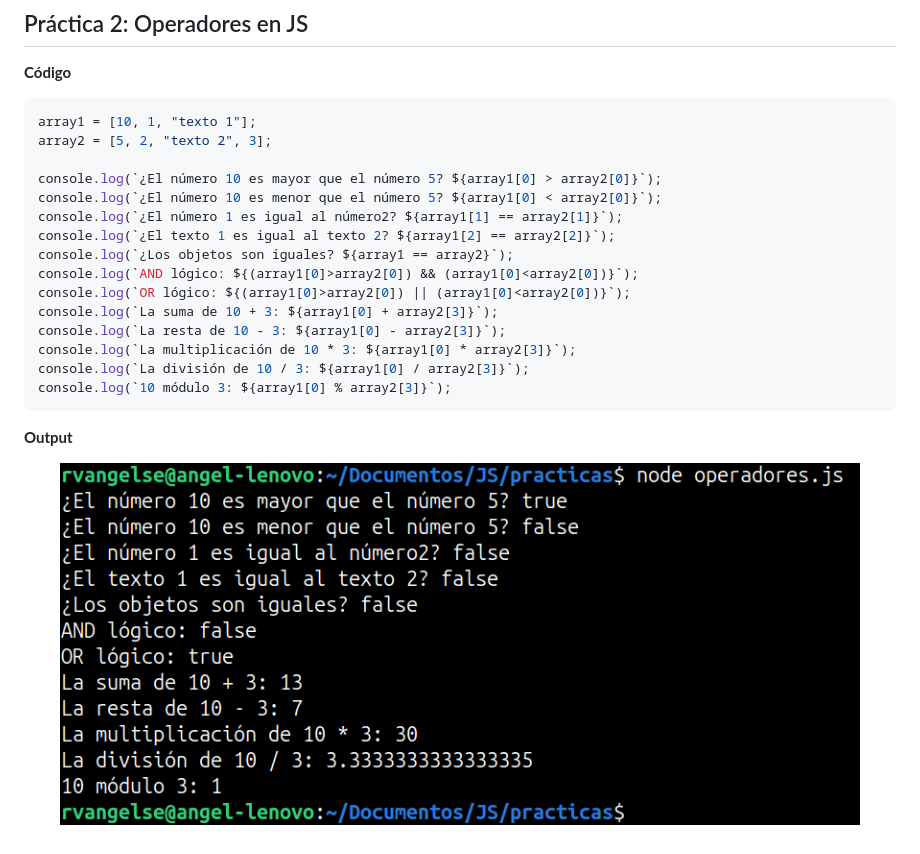
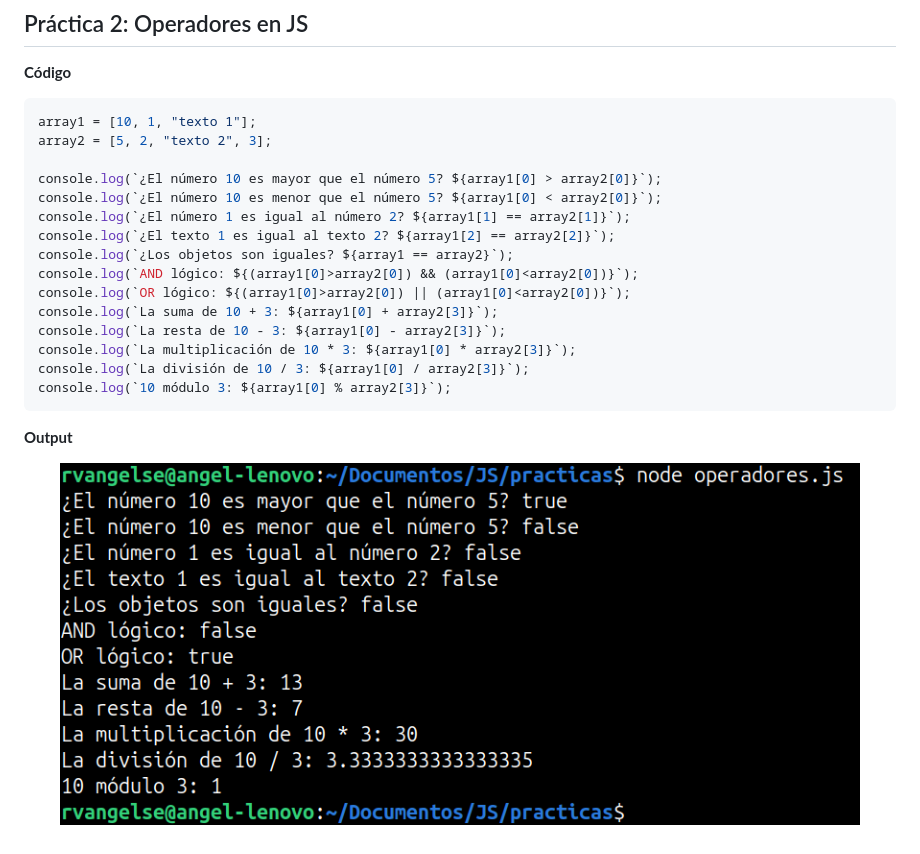
Before and after one commit to rvangelse/JS, a Markdown page: control.md, the part around the change. Rendered like a GitHub page; pictures changed too: imagenes/grafico2.png.

```diff
--- a/control.md
+++ b/control.md
@@ -80,7 +80,7 @@ array2 = [5, 2, "texto 2", 3];
 
 console.log(`¿El número 10 es mayor que el número 5? ${array1[0] > array2[0]}`);
 console.log(`¿El número 10 es menor que el número 5? ${array1[0] < array2[0]}`);
-console.log(`¿El número 1 es igual al número2? ${array1[1] == array2[1]}`);
+console.log(`¿El número 1 es igual al número 2? ${array1[1] == array2[1]}`);
 console.log(`¿El texto 1 es igual al texto 2? ${array1[2] == array2[2]}`);
 console.log(`¿Los objetos son iguales? ${array1 == array2}`);
 console.log(`AND lógico: ${(array1[0]>array2[0]) && (array1[0]<array2[0])}`);
```
Also changed, not shown: 1 other file.
